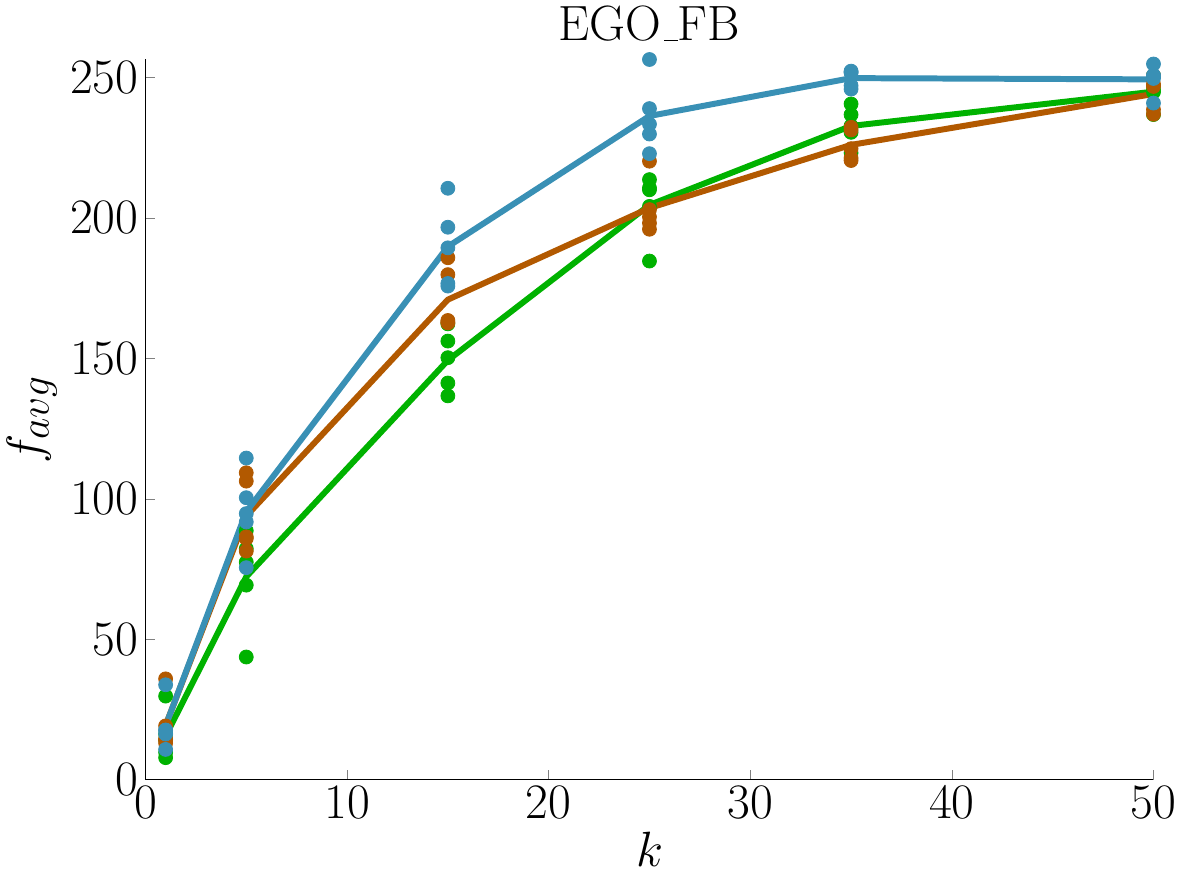
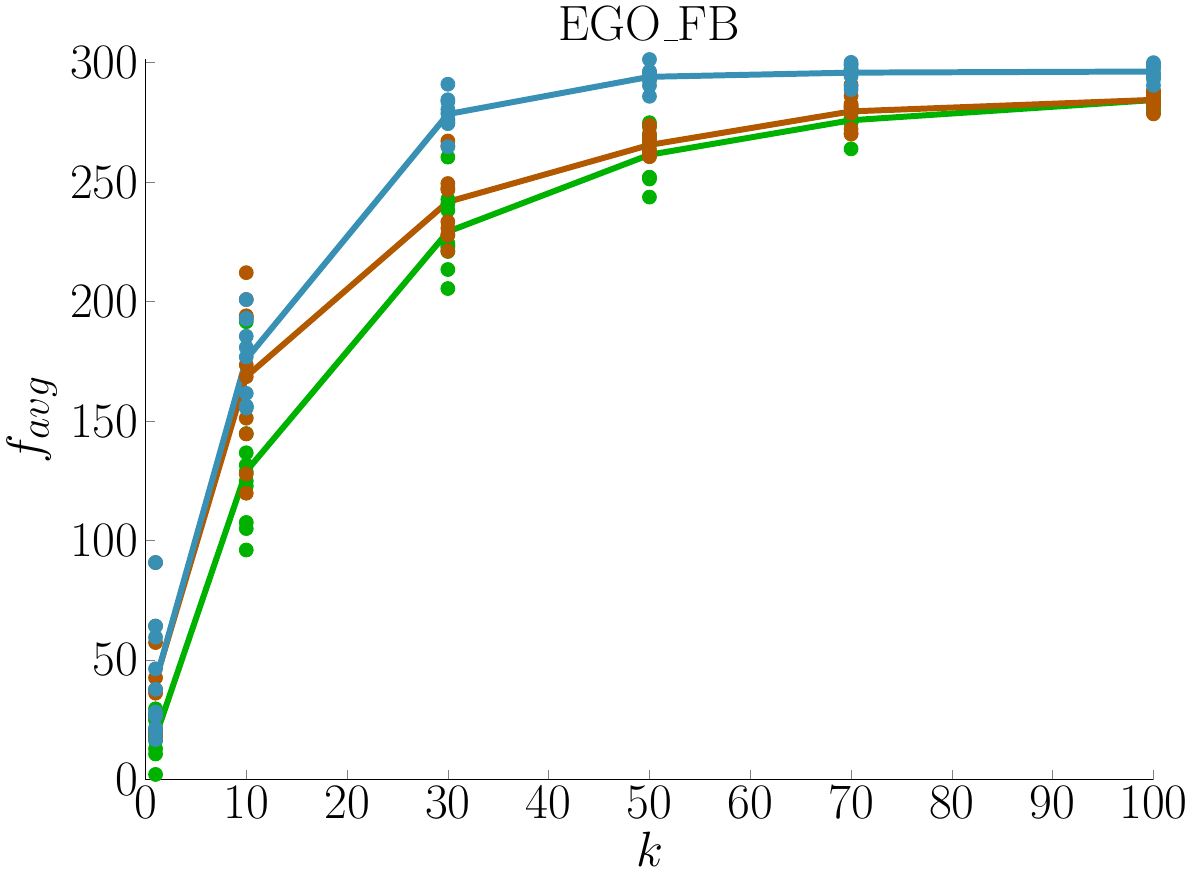
Before and after one commit to 3lectrologos/adsub, a LaTeX figure (results/influence/EGO_FB/fs_ego_fb.tex): the whole page. Compiled offline with pdfLaTeX.

Commit message:
A couple of new influence results

```diff
--- a/results/influence/EGO_FB/fs_ego_fb.tex
+++ b/results/influence/EGO_FB/fs_ego_fb.tex
@@ -16,10 +16,10 @@ max space between ticks=50pt,
 width=7in,
 height=5in,
 scale only axis,
-xmin=0, xmax=50,
-xtick={0, 10, 20, 30, 40, 50},
+xmin=0, xmax=100,
+%xtick={0, 20, 40, 60, 80, 100},
 xlabel={$k$},
-ymin=0, ymax=256.42,
+ymin=0, ymax=301.28,
 ylabel={$f_{avg}$},
 major tick length=5pt,
 axis lines*=left,
@@ -35,7 +35,7 @@ color=green!70!black,
 %line width=2pt,
 ]
 coordinates{
-(1,7.78)(1,9.68)(1,14.02)(1,16.2)(1,29.7)(5,43.62)(5,69.22)(5,77.4)(5,82.2)(5,88.6)(15,136.62)(15,141.2)(15,150.22)(15,156.14)(15,162.26)(25,184.64)(25,204.1)(25,210.02)(25,210.68)(25,213.64)(35,223.14)(35,230.48)(35,232.78)(35,236.76)(35,240.58)(50,236.82)(50,244.84)(50,245.62)(50,246.82)(50,250.7)
+(1,2.12)(1,10.68)(1,12.88)(1,16.28)(1,17.44)(1,19.38)(1,20.46)(1,25.02)(1,25.16)(1,29.58)(10,96.04)(10,105.0)(10,107.56)(10,122.76)(10,124.86)(10,128.7)(10,131.56)(10,136.72)(10,144.76)(10,191.56)(30,205.44)(30,213.4)(30,220.94)(30,222.62)(30,223.36)(30,224.28)(30,238.16)(30,240.92)(30,242.78)(30,260.42)(50,243.7)(50,251.28)(50,251.86)(50,252.02)(50,263.22)(50,265.94)(50,268.94)(50,269.32)(50,273.02)(50,274.84)(70,263.88)(70,274.88)(70,275.32)(70,275.74)(70,276.18)(70,276.66)(70,276.74)(70,278.82)(70,279.24)(70,281.1)(100,278.96)(100,280.32)(100,282.24)(100,283.22)(100,284.06)(100,285.76)(100,285.94)(100,287.1)(100,287.22)(100,288.26)
 };
 
 \addplot [
@@ -47,7 +47,7 @@ color=orange!70!black,
 %line width=2pt,
 ]
 coordinates{
-(1,12.94)(1,14.3)(1,14.32)(1,19.08)(1,35.84)(5,81.34)(5,85.84)(5,86.42)(5,106.26)(5,109.24)(15,162.62)(15,162.76)(15,163.48)(15,179.8)(15,185.82)(25,195.96)(25,198.18)(25,200.34)(25,202.96)(25,220.2)(35,220.44)(35,221.34)(35,224.66)(35,231.34)(35,232.26)(50,236.92)(50,238.6)(50,246.82)(50,247.68)(50,250.7)
+(1,17.8)(1,19.14)(1,20.82)(1,27.1)(1,36.12)(1,37.72)(1,42.58)(1,57.3)(1,64.2)(1,90.78)(10,119.78)(10,127.84)(10,144.58)(10,151.18)(10,168.56)(10,173.5)(10,193.54)(10,194.04)(10,200.86)(10,212.08)(30,221.14)(30,227.74)(30,228.06)(30,230.7)(30,233.38)(30,246.76)(30,247.52)(30,249.38)(30,265.14)(30,267.18)(50,260.58)(50,261.04)(50,261.38)(50,262.34)(50,263.5)(50,266.64)(50,267.62)(50,268.02)(50,270.3)(50,273.72)(70,270.04)(70,270.36)(70,272.18)(70,278.8)(70,281.06)(70,281.52)(70,282.16)(70,282.68)(70,286.04)(70,290.78)(100,278.52)(100,281.32)(100,282.3)(100,283.16)(100,284.12)(100,284.88)(100,286.68)(100,287.32)(100,287.76)(100,287.8)
 };
 
 \addplot [
@@ -59,7 +59,7 @@ color=cyan!70!black,
 %line width=2pt,
 ]
 coordinates{
-(1,10.72)(1,16.2)(1,17.56)(1,17.62)(1,33.74)(5,75.44)(5,91.72)(5,94.7)(5,100.36)(5,114.48)(15,175.72)(15,176.66)(15,189.34)(15,196.68)(15,210.56)(25,222.88)(25,229.88)(25,233.38)(25,238.94)(25,256.42)(35,245.88)(35,247.14)(35,251.64)(35,251.96)(35,252.28)(50,240.9)(50,249.66)(50,250.52)(50,250.82)(50,254.82)
+(1,16.72)(1,19.74)(1,21.58)(1,26.56)(1,28.22)(1,37.72)(1,46.34)(1,59.54)(1,64.2)(1,90.78)(10,155.42)(10,156.02)(10,156.24)(10,161.58)(10,176.8)(10,180.8)(10,185.48)(10,192.66)(10,192.96)(10,200.82)(30,264.78)(30,274.42)(30,274.88)(30,275.74)(30,276.22)(30,278.68)(30,280.42)(30,283.74)(30,284.44)(30,290.94)(50,285.88)(50,290.38)(50,292.54)(50,292.9)(50,293.78)(50,295.56)(50,295.68)(50,295.92)(50,296.36)(50,301.28)(70,288.68)(70,290.14)(70,294.34)(70,295.52)(70,296.7)(70,296.98)(70,297.36)(70,298.82)(70,299.22)(70,300.08)(100,290.44)(100,292.96)(100,294.14)(100,294.92)(100,295.82)(100,297.52)(100,298.06)(100,299.3)(100,299.34)(100,299.96)
 };
 p
 \addplot [
@@ -68,7 +68,7 @@ solid,
 line width=3pt
 ]
 coordinates{
-(1,15.476)(5,72.208)(15,149.288)(25,204.616)(35,232.748)(50,244.96)
+(1,17.9)(10,128.952)(30,229.232)(50,261.414)(70,275.856)(100,284.308)
 };
 
 \addplot [
@@ -77,7 +77,7 @@ solid,
 line width=3pt
 ]
 coordinates{
-(1,19.296)(5,93.82)(15,170.896)(25,203.528)(35,226.008)(50,244.144)
+(1,41.356)(10,168.596)(30,241.7)(50,265.514)(70,279.562)(100,284.386)
 };
 
 \addplot [
@@ -86,7 +86,7 @@ solid,
 line width=3pt
 ]
 coordinates{
-(1,19.168)(5,95.34)(15,189.792)(25,236.3)(35,249.78)(50,249.344)
+(1,41.14)(10,175.878)(30,278.426)(50,294.028)(70,295.784)(100,296.246)
 };
 
 
```
Also changed, not shown: results/influence/TWITTER/fs_twitter.tex (+8 -8 lines), results/influence/EGO_FB/fs_ego_fb.pdf, results/influence/TWITTER/fs_twitter.pdf, results/influence_grid.pdf, results/maxcut_grid.pdf, 4 other files.
